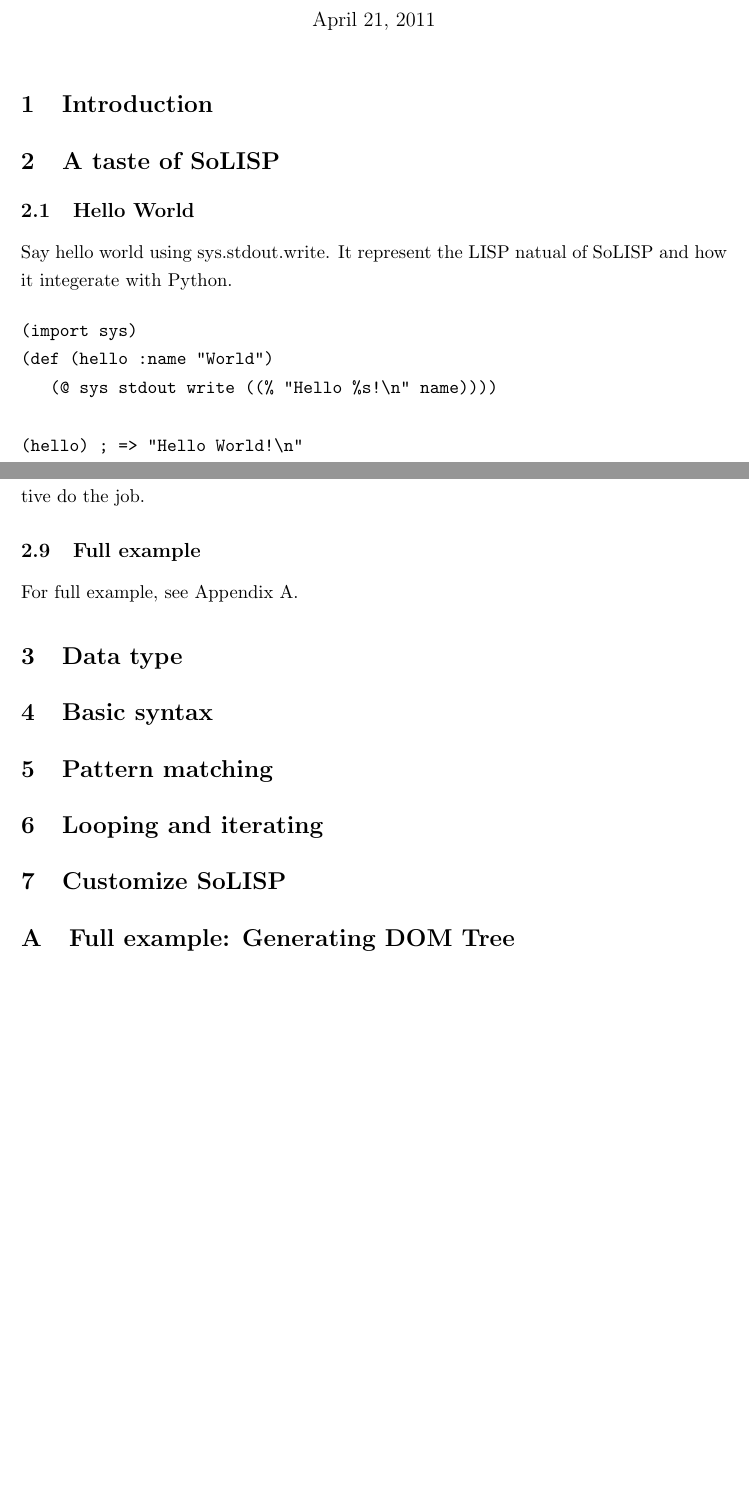
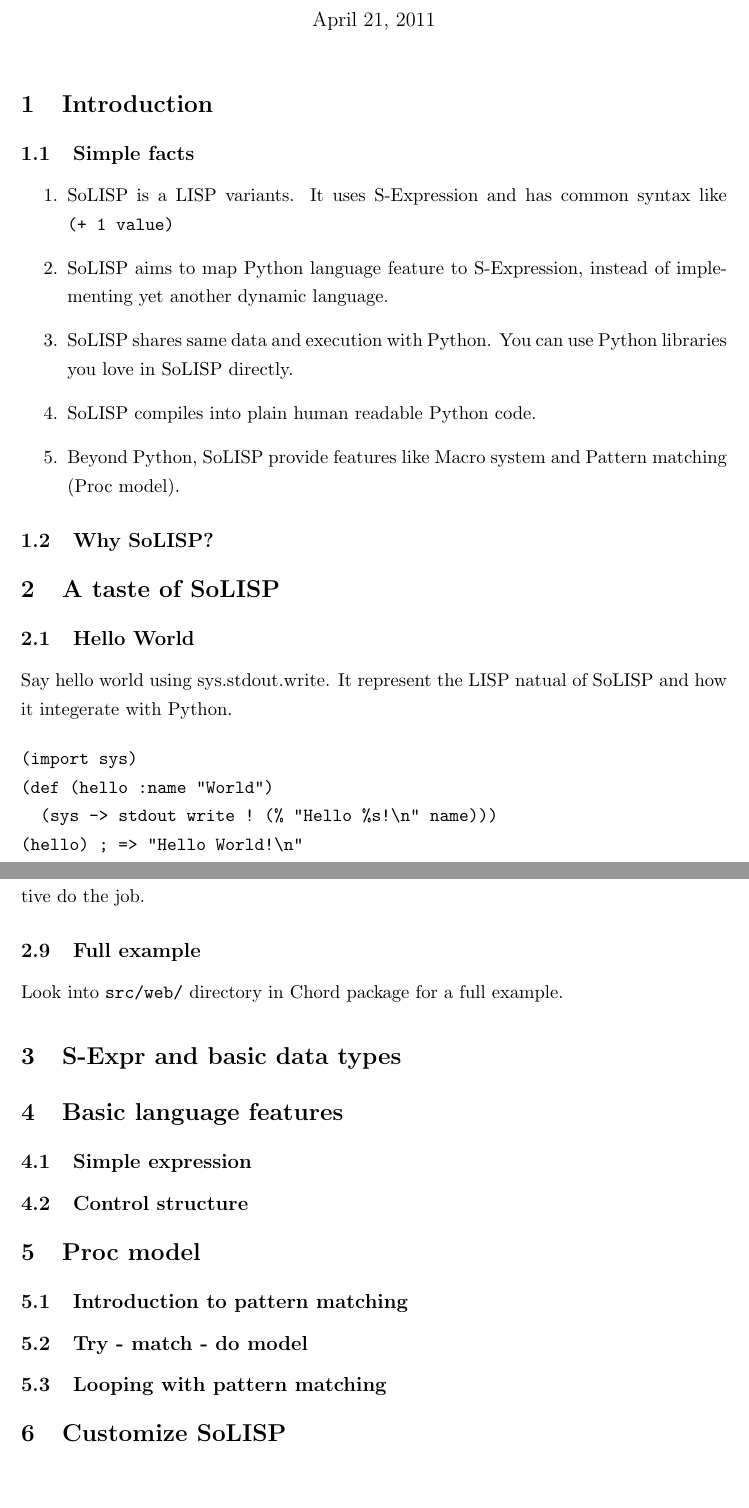
Before and after one commit to kuangyh/chord, a LaTeX document (doc/solisp.tex): two parts of pages 1 and 3 of 3 before the commit and two parts of pages 1 and 4 of 4 after it, joined at a grey line, cut so that both start at the same text, the shorter picture padded with empty space. Compiled offline with pdfLaTeX.

Commit message:
Document update

```diff
--- a/doc/solisp.tex
+++ b/doc/solisp.tex
@@ -10,9 +10,19 @@
 
 \section{Introduction}
 
+\subsection{Simple facts}
+
+\begin{enumerate}
+\item SoLISP is a LISP variants. It uses S-Expression and has common syntax like \verb|(+ 1 value)|
+\item SoLISP aims to map Python language feature to S-Expression, instead of implementing yet another dynamic language.
+\item SoLISP shares same data and execution with Python. You can use Python libraries you love in SoLISP directly.
+\item SoLISP compiles into plain human readable Python code.
+\item Beyond Python, SoLISP provide features like Macro system and Pattern matching (Proc model).
+\end{enumerate}
+
+\subsection{Why SoLISP?}
 
 \section{A taste of SoLISP}
-
 
 \subsection{Hello World}
 
@@ -21,8 +31,7 @@
 \begin{verbatim}
 (import sys)
 (def (hello :name "World")
-   (@ sys stdout write ((% "Hello %s!\n" name))))
-
+  (sys -> stdout write ! (% "Hello %s!\n" name)))
 (hello) ; => "Hello World!\n"
 (hello "Yuheng") ; => "Hello Yuheng!\n"
 \end{verbatim}
@@ -29,0 +44 @@
+  sys.stdout.write('Hello %s!\n', name)
@@ -143,26 +161,24 @@
 
 \subsection{Full example}
 
-For full example, see Appendix \ref{full_example}.
+Look into \verb|src/web/| directory in Chord package for a full example.
 
-\section{Data type}
+\section{S-Expr and basic data types}
 
-\section{Basic syntax}
+\section{Basic language features}
 
+\subsection{Simple expression}
 
-\section{Pattern matching}
+\subsection{Control structure}
 
+\section{Proc model}
 
-\section{Looping and iterating}
+\subsection{Introduction to pattern matching}
 
+\subsection{Try - match - do model}
+
+\subsection{Looping with pattern matching}
 
 \section{Customize SoLISP}
 
-
-\begin{appendix}
-
-\section{Full example: Generating DOM Tree}
-\label{full_example}
-
-\end{appendix}
 \end{document}
```
Also changed, not shown: doc/solisp.pdf, doc/solisp.tex (10 more changed lines).
